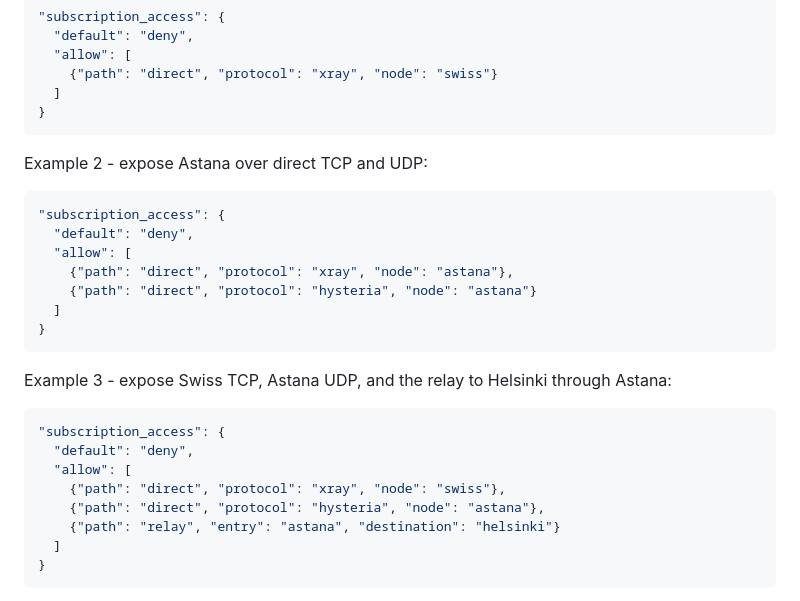
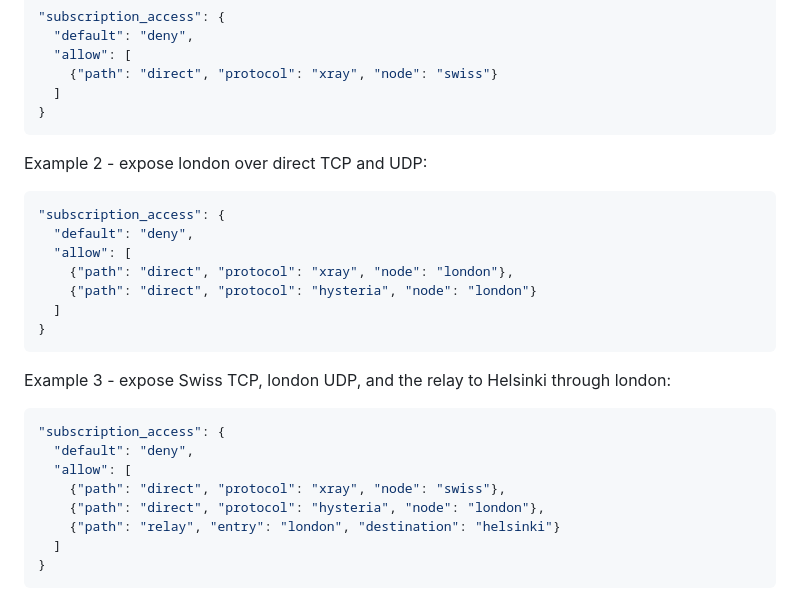
Before and after one commit to Kisialeu/xray-relay-mesh, a Markdown page: configs/examples/README.md, the part around the change. GitHub-like rendering.

Commit message:
upd usb rbac

````diff
--- a/configs/examples/README.md
+++ b/configs/examples/README.md
@@ -125,28 +125,28 @@ Example 1 - expose only Swiss over direct TCP:
 }
 ```
 
-Example 2 - expose Astana over direct TCP and UDP:
+Example 2 - expose london over direct TCP and UDP:
 
 ```json
 "subscription_access": {
   "default": "deny",
   "allow": [
-    {"path": "direct", "protocol": "xray", "node": "astana"},
-    {"path": "direct", "protocol": "hysteria", "node": "astana"}
+    {"path": "direct", "protocol": "xray", "node": "london"},
+    {"path": "direct", "protocol": "hysteria", "node": "london"}
   ]
 }
 ```
 
-Example 3 - expose Swiss TCP, Astana UDP, and the relay to Helsinki through
-Astana:
+Example 3 - expose Swiss TCP, london UDP, and the relay to Helsinki through
+london:
 
 ```json
 "subscription_access": {
   "default": "deny",
   "allow": [
     {"path": "direct", "protocol": "xray", "node": "swiss"},
-    {"path": "direct", "protocol": "hysteria", "node": "astana"},
-    {"path": "relay", "entry": "astana", "destination": "helsinki"}
+    {"path": "direct", "protocol": "hysteria", "node": "london"},
+    {"path": "relay", "entry": "london", "destination": "helsinki"}
   ]
 }
 ```
````
